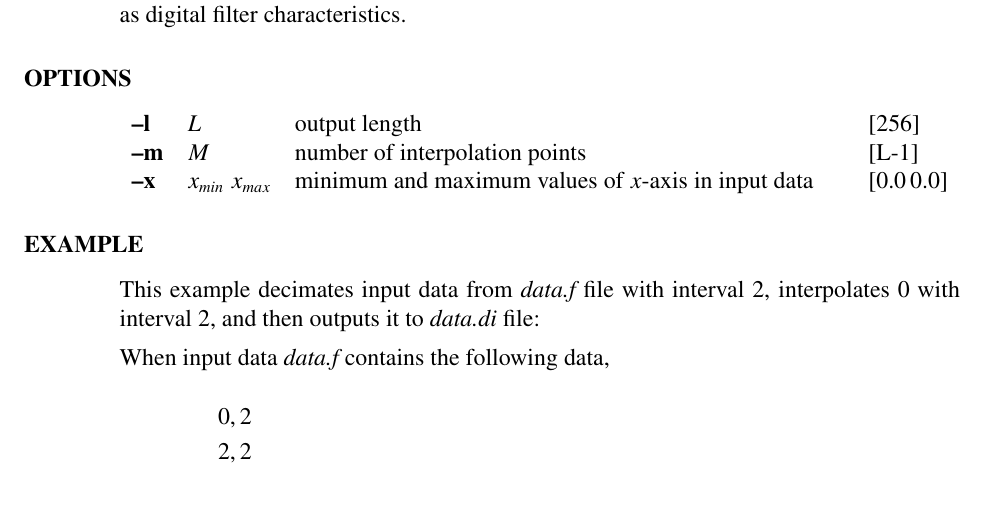
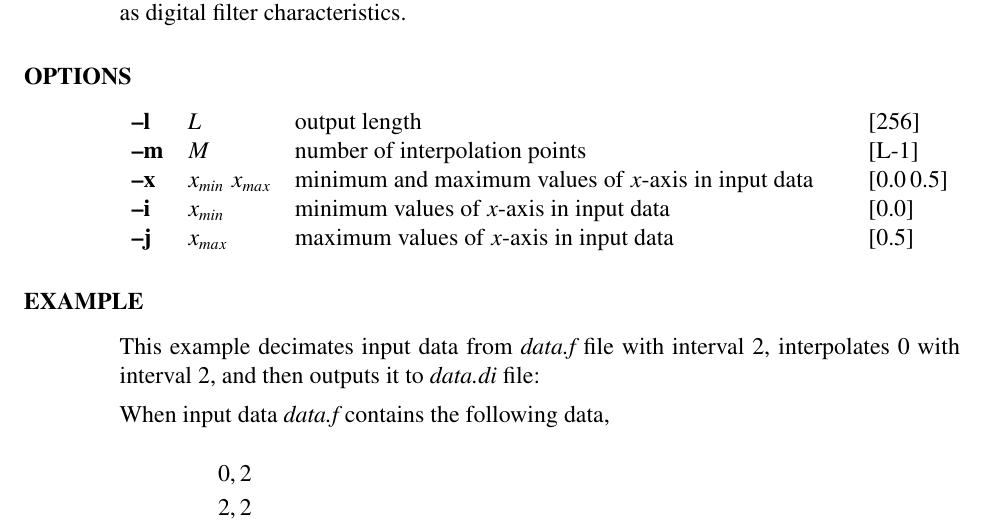
Before and after one commit to celsius/sptk, a LaTeX thesis (doc/ref_e/main.tex, which reads doc/ref_e/linear_intpl.tex): part of page 89 of 186, cut so that both start at the same text. Compiled offline with LaTeX, dvips and Ghostscript.

Commit message:
Add -i and -j options.

```diff
--- a/doc/ref_e/linear_intpl.tex
+++ b/doc/ref_e/linear_intpl.tex
@@ -82,7 +83,9 @@ such as digital filter characteristics.
         \argm{l}{L}{output length}{256}
         \argm{m}{M}{number of interpolation points}{L-1}
         \argm{x}{x_{min} \; x_{max}}{minimum and maximum values of $x$-axis in
-        input data}{$0.0 \, 0.0$}
+        input data}{$0.0 \, 0.5$}
+        \argm{i}{x_{min}}{minimum values of $x$-axis in input data}{$0.0$}
+        \argm{j}{x_{max}}{maximum values of $x$-axis in input data}{$0.5$}
 \end{options}
 
 \begin{qsection}{EXAMPLE}
```
Also changed, not shown: doc/ref_e/linear_intpl.tex (3 more changed lines), 1 other file.
